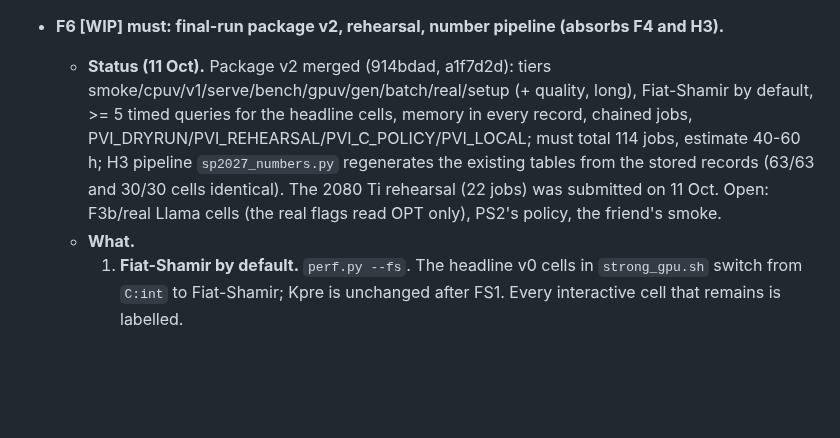
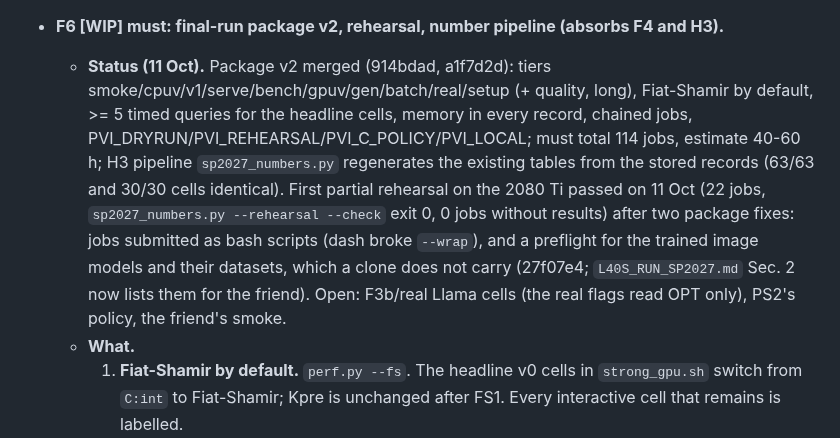
Before and after one commit to flikhamud45/amina-project, a Markdown page: SP2027_PLAN2.md, the part around the change. Drawn GitHub-style; blank space fills up the shorter version.

```diff
--- a/SP2027_PLAN2.md
+++ b/SP2027_PLAN2.md
@@ -299,7 +299,7 @@ Every Plan 1 item that is not tagged [DONE] or [DROP], plus the [DONE] items tha
   - **Kill.** None. If `/tmp` does not persist between jobs, each model-heavy job downloads its checkpoint into `/tmp` and deletes it at the end (R4).
 
 - **F6 [WIP] must: final-run package v2, rehearsal, number pipeline (absorbs F4 and H3).**
-  - **Status (11 Oct).** Package v2 merged (914bdad, a1f7d2d): tiers smoke/cpuv/v1/serve/bench/gpuv/gen/batch/real/setup (+ quality, long), Fiat-Shamir by default, >= 5 timed queries for the headline cells, memory in every record, chained jobs, PVI_DRYRUN/PVI_REHEARSAL/PVI_C_POLICY/PVI_LOCAL; must total 114 jobs, estimate 40-60 h; H3 pipeline `sp2027_numbers.py` regenerates the existing tables from the stored records (63/63 and 30/30 cells identical). The 2080 Ti rehearsal (22 jobs) was submitted on 11 Oct. Open: F3b/real Llama cells (the real flags read OPT only), PS2's policy, the friend's smoke.
+  - **Status (11 Oct).** Package v2 merged (914bdad, a1f7d2d): tiers smoke/cpuv/v1/serve/bench/gpuv/gen/batch/real/setup (+ quality, long), Fiat-Shamir by default, >= 5 timed queries for the headline cells, memory in every record, chained jobs, PVI_DRYRUN/PVI_REHEARSAL/PVI_C_POLICY/PVI_LOCAL; must total 114 jobs, estimate 40-60 h; H3 pipeline `sp2027_numbers.py` regenerates the existing tables from the stored records (63/63 and 30/30 cells identical). First partial rehearsal on the 2080 Ti passed on 11 Oct (22 jobs, `sp2027_numbers.py --rehearsal --check` exit 0, 0 jobs without results) after two package fixes: jobs submitted as bash scripts (dash broke `--wrap`), and a preflight for the trained image models and their datasets, which a clone does not carry (27f07e4; `L40S_RUN_SP2027.md` Sec. 2 now lists them for the friend). Open: F3b/real Llama cells (the real flags read OPT only), PS2's policy, the friend's smoke.
   - **What.**
     1. **Fiat-Shamir by default.** `perf.py --fs`. The headline v0 cells in `strong_gpu.sh` switch from `C:int` to Fiat-Shamir; Kpre is unchanged after FS1. Every interactive cell that remains is labelled.
     2. **≥ 5 timed queries** after a warm-up for the headline cells (the v1 Llama-2-7B and OPT-1.3B cells, all of `cpuv`, `serve`), reported as median [min-max]. Other cells use 3.
```
Also changed, not shown: docs/improvements/F6_final_run_package.md (+8 -0 lines).
